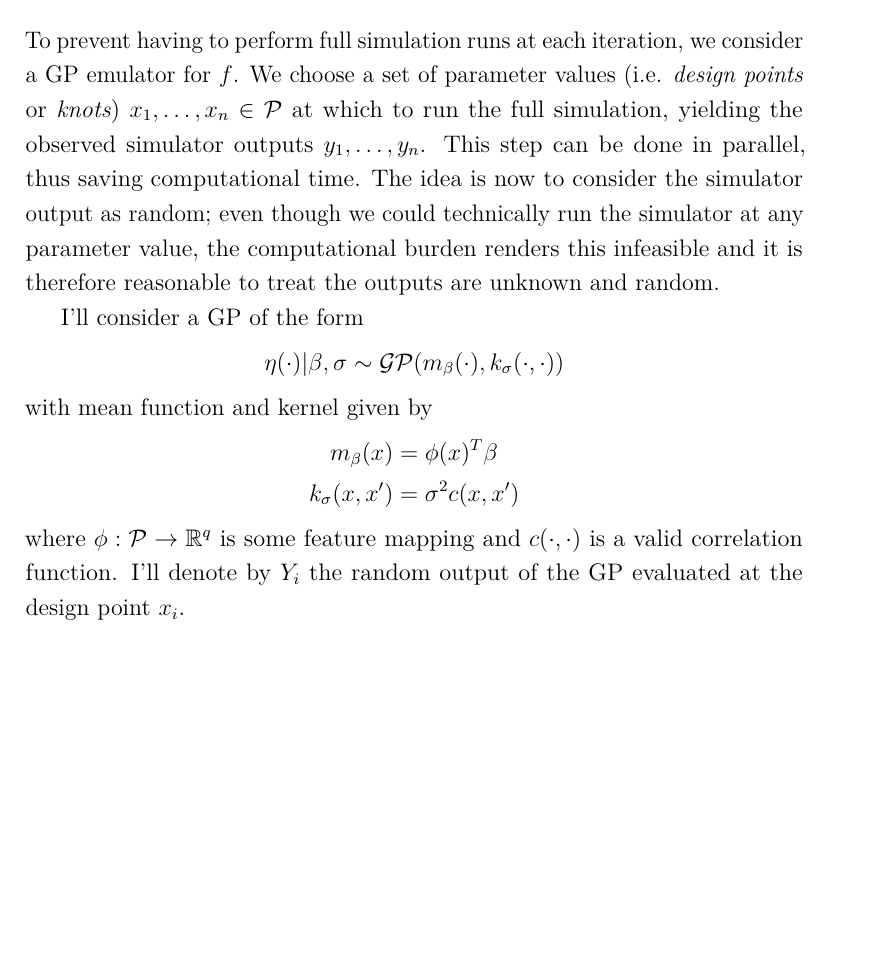
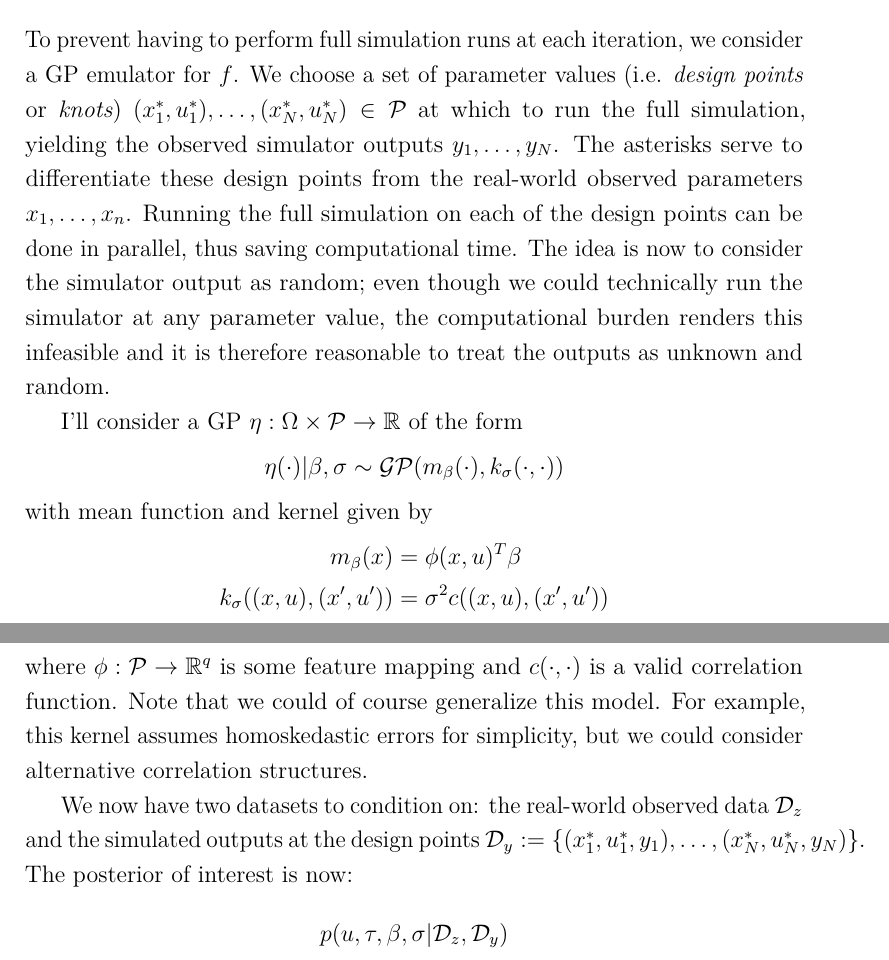
Before and after one commit to arob5/typed-notes, a LaTeX document (fer_et_al_2018_notes.tex): part of page 3 of 3 before the commit and two parts of pages 3 and 4 of 4 after it, the two joined at a grey line, cut so that both start at the same text, the shorter picture padded with empty space. Compiled offline with pdfLaTeX.

Commit message:
Progress on notes

```diff
--- a/fer_et_al_2018_notes.tex
+++ b/fer_et_al_2018_notes.tex
@@ -115,17 +115,26 @@ feasible.
 
 % GP Emulator Approach
 \section{GP Emulator Approach}
-To prevent having to perform full simulation runs at each iteration, we consider a GP emulator for $f$. We choose a set of parameter values (i.e. \textit{design points} or \textit{knots}) $x_1, \dots, x_n \in \mathcal{P}$ at which to run the full simulation, yielding the observed simulator outputs $y_1, \dots, y_n$. This step can be done in parallel,
+To prevent having to perform full simulation runs at each iteration, we consider a GP emulator for $f$. We choose a set of parameter values (i.e. \textit{design points} or \textit{knots})
+$(x_1^*, u_1^*), \dots, (x_N^*, u_N^*) \in \mathcal{P}$ at which to run the full simulation, yielding the observed simulator outputs $y_1, \dots, y_N$. The asterisks serve to differentiate
+these design points from the real-world observed parameters $x_1, \dots, x_n$. Running the full simulation on each of the design points can be done in parallel,
 thus saving computational time. The idea is now to consider the simulator output as random; even though we could technically run the simulator at any parameter value, the
-computational burden renders this infeasible and it is therefore reasonable to treat the outputs are unknown and random.
+computational burden renders this infeasible and it is therefore reasonable to treat the outputs as unknown and random.
 
-I'll consider a GP of the form
+I'll consider a GP $\eta: \Omega \times \mathcal{P} \to \R$ of the form
 \[\eta(\cdot)|\beta, \sigma \sim \mathcal{GP}(m_\beta(\cdot), k_\sigma(\cdot, \cdot))\]
 with mean function and kernel given by
 \begin{align*}
-m_\beta(x) &= \phi(x)^T \beta \\
-k_{\sigma}(x, x^\prime) &= \sigma^2 c(x, x^\prime)
+m_\beta(x) &= \phi(x, u)^T \beta \\
+k_{\sigma}((x, u), (x^\prime, u^\prime)) &= \sigma^2 c((x, u), (x^\prime, u^\prime))
 \end{align*}
-where $\phi: \mathcal{P} \to \R^q$ is some feature mapping and $c(\cdot, \cdot)$ is a valid correlation function. I'll denote by $Y_i$ the random output of the GP evaluated at the design point $x_i$.
+where $\phi: \mathcal{P} \to \R^q$ is some feature mapping and $c(\cdot, \cdot)$ is a valid correlation function. Note that we could of course generalize this model. For example,
+this kernel assumes homoskedastic errors for simplicity, but we could consider alternative correlation structures.
+
+We now have two datasets to condition on: the real-world observed data $\mathcal{D}_z$ and the simulated outputs at the design points
+$\mathcal{D}_y := \{(x_1^*, u_1^*, y_1), \dots, (x_N^*, u_N^*, y_N)\}$.
+The posterior of interest is now:
+\[p(u, \tau, \beta, \sigma|\mathcal{D}_z, \mathcal{D}_y)\]
+
 
 \end{document}
```
Also changed, not shown: fer_et_al_2018_notes.tex (4 more changed lines).
